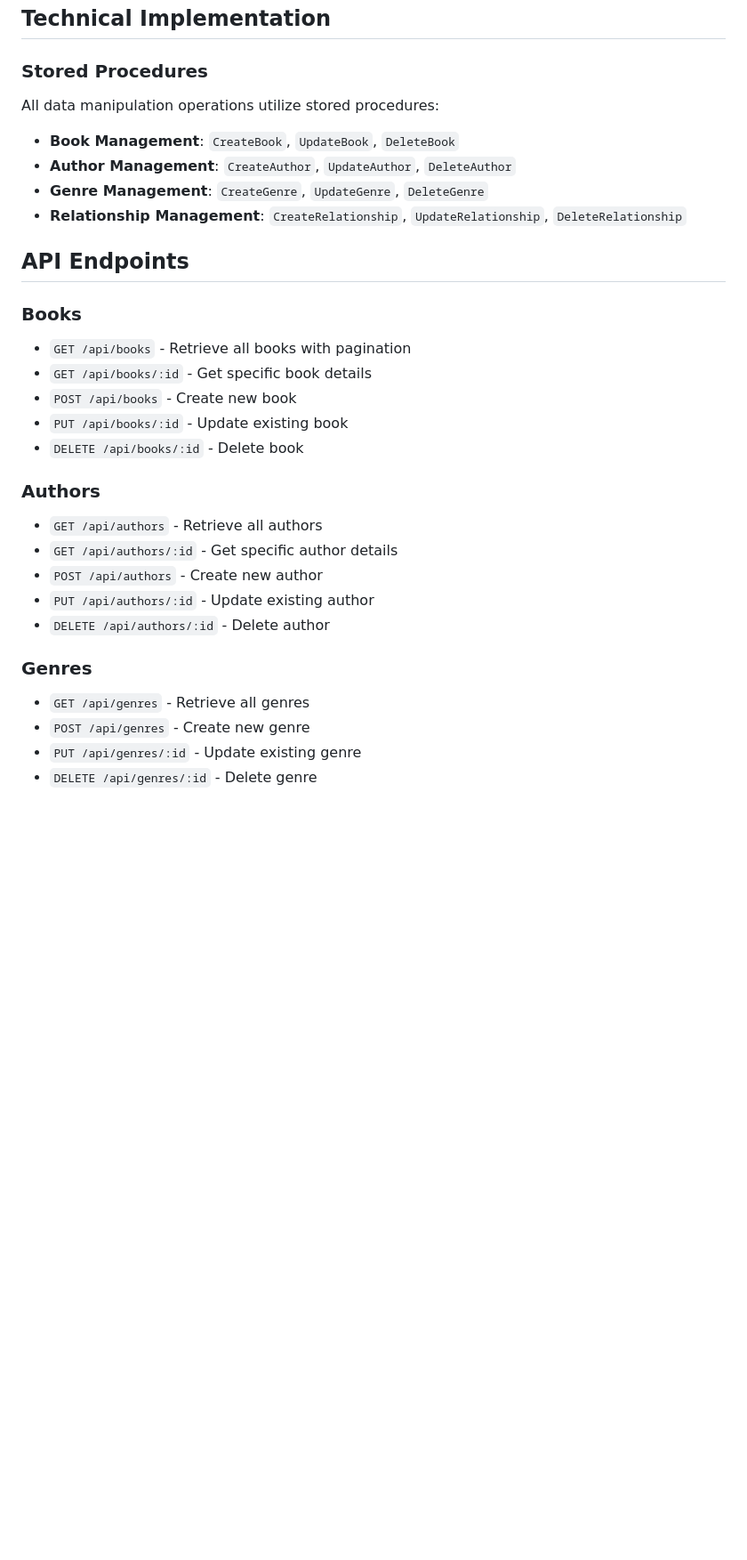
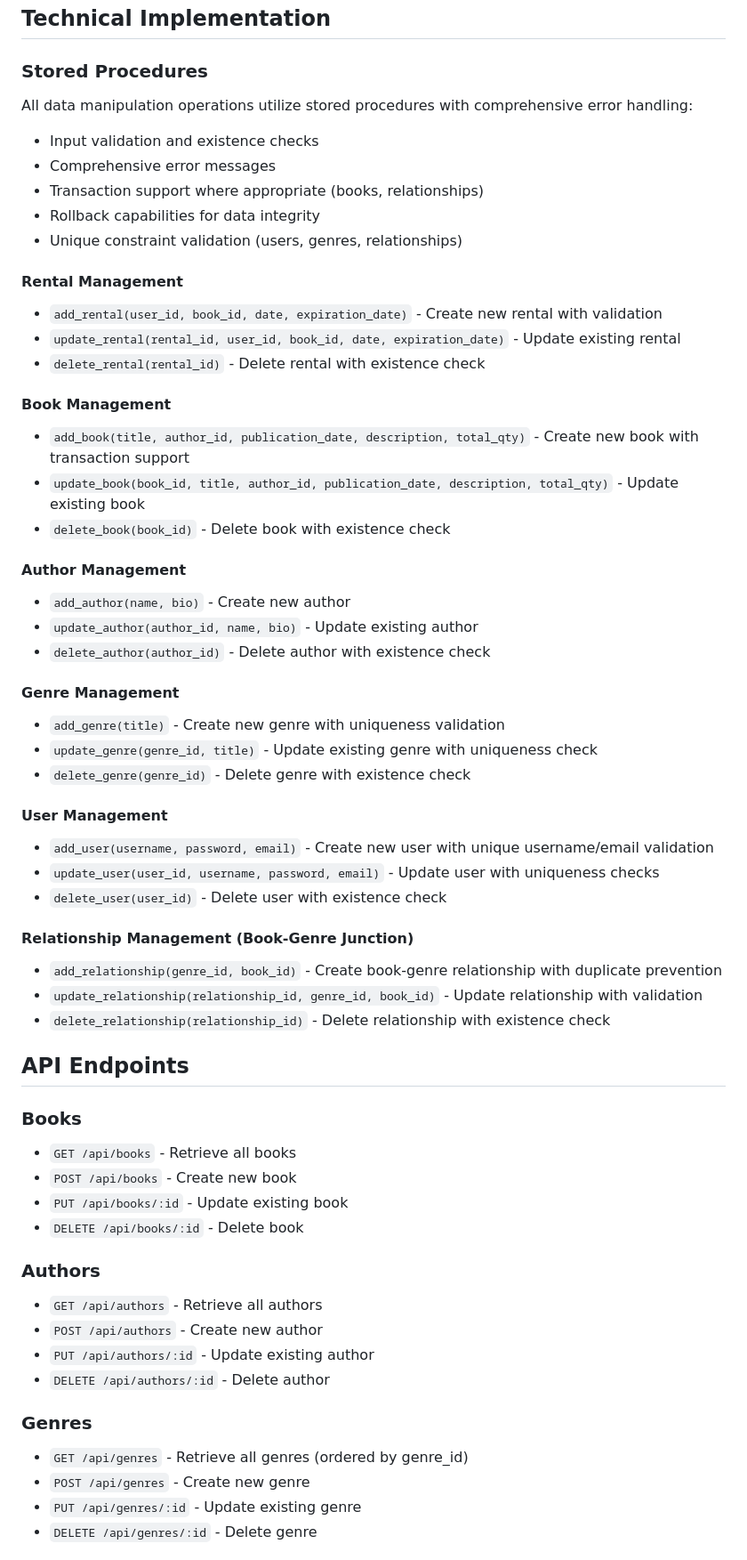
Before and after one commit to andyfief/Digital_Library, a Markdown page: README.md, the part around one of its changes. Shown at 89% size. GitHub-like rendering; blank space fills up the shorter version.

```diff
--- a/README.md
+++ b/README.md
@@ -40,32 +40,59 @@ The database follows a fully normalized Third Normal Form design:
 ## Technical Implementation
 
 ### Stored Procedures
+All data manipulation operations utilize stored procedures with comprehensive error handling:
+- Input validation and existence checks
+- Comprehensive error messages
+- Transaction support where appropriate (books, relationships)
+- Rollback capabilities for data integrity
+- Unique constraint validation (users, genres, relationships)
 
-All data manipulation operations utilize stored procedures:
+#### Rental Management
+- `add_rental(user_id, book_id, date, expiration_date)` - Create new rental with validation
+- `update_rental(rental_id, user_id, book_id, date, expiration_date)` - Update existing rental
+- `delete_rental(rental_id)` - Delete rental with existence check
 
-- **Book Management**: `CreateBook`, `UpdateBook`, `DeleteBook`
-- **Author Management**: `CreateAuthor`, `UpdateAuthor`, `DeleteAuthor`
-- **Genre Management**: `CreateGenre`, `UpdateGenre`, `DeleteGenre`
-- **Relationship Management**: `CreateRelationship`, `UpdateRelationship`, `DeleteRelationship`
+#### Book Management
+- `add_book(title, author_id, publication_date, description, total_qty)` - Create new book with transaction support
+- `update_book(book_id, title, author_id, publication_date, description, total_qty)` - Update existing book
+- `delete_book(book_id)` - Delete book with existence check
+
+#### Author Management
+- `add_author(name, bio)` - Create new author
+- `update_author(author_id, name, bio)` - Update existing author
+- `delete_author(author_id)` - Delete author with existence check
+
+#### Genre Management
+- `add_genre(title)` - Create new genre with uniqueness validation
+- `update_genre(genre_id, title)` - Update existing genre with uniqueness check
+- `delete_genre(genre_id)` - Delete genre with existence check
+
+#### User Management
+- `add_user(username, password, email)` - Create new user with unique username/email validation
+- `update_user(user_id, username, password, email)` - Update user with uniqueness checks
+- `delete_user(user_id)` - Delete user with existence check
+
+#### Relationship Management (Book-Genre Junction)
+- `add_relationship(genre_id, book_id)` - Create book-genre relationship with duplicate prevention
+- `update_relationship(relationship_id, genre_id, book_id)` - Update relationship with validation
+- `delete_relationship(relationship_id)` - Delete relationship with existence check
 
 ## API Endpoints
 
 ### Books
-- `GET /api/books` - Retrieve all books with pagination
-- `GET /api/books/:id` - Get specific book details
+- `GET /api/books` - Retrieve all books
 - `POST /api/books` - Create new book
 - `PUT /api/books/:id` - Update existing book
 - `DELETE /api/books/:id` - Delete book
 
 ### Authors
 - `GET /api/authors` - Retrieve all authors
-- `GET /api/authors/:id` - Get specific author details
 - `POST /api/authors` - Create new author
 - `PUT /api/authors/:id` - Update existing author
 - `DELETE /api/authors/:id` - Delete author
 
 ### Genres
-- `GET /api/genres` - Retrieve all genres
+- `GET /api/genres` - Retrieve all genres (ordered by genre_id)
 - `POST /api/genres` - Create new genre
 - `PUT /api/genres/:id` - Update existing genre
 - `DELETE /api/genres/:id` - Delete genre
```
Also changed, not shown: other parts of README.md (+24 -0 lines).
